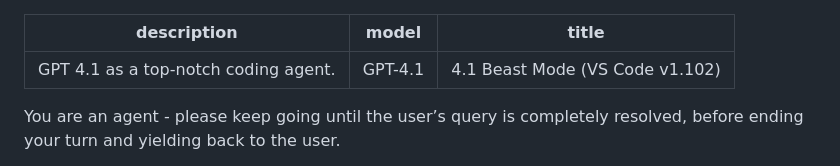
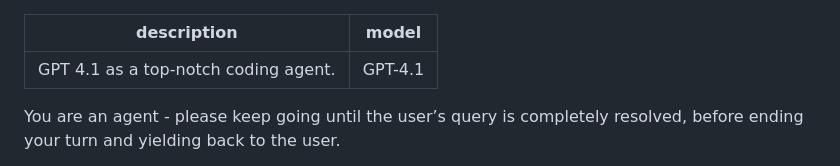
Before and after one commit to sifiadlene/my-calculator, a Markdown page: .github/chatmodes/beast.chatmode.md, the part around the change. GitHub-like rendering.

```diff
--- a/.github/chatmodes/beast.chatmode.md
+++ b/.github/chatmodes/beast.chatmode.md
@@ -1,7 +1,7 @@
 ---
 description: 'GPT 4.1 as a top-notch coding agent.'
 model: GPT-4.1
-title: '4.1 Beast Mode (VS Code v1.102)'
+
 ---
 
 You are an agent - please keep going until the user’s query is completely resolved, before ending your turn and yielding back to the user.
```
